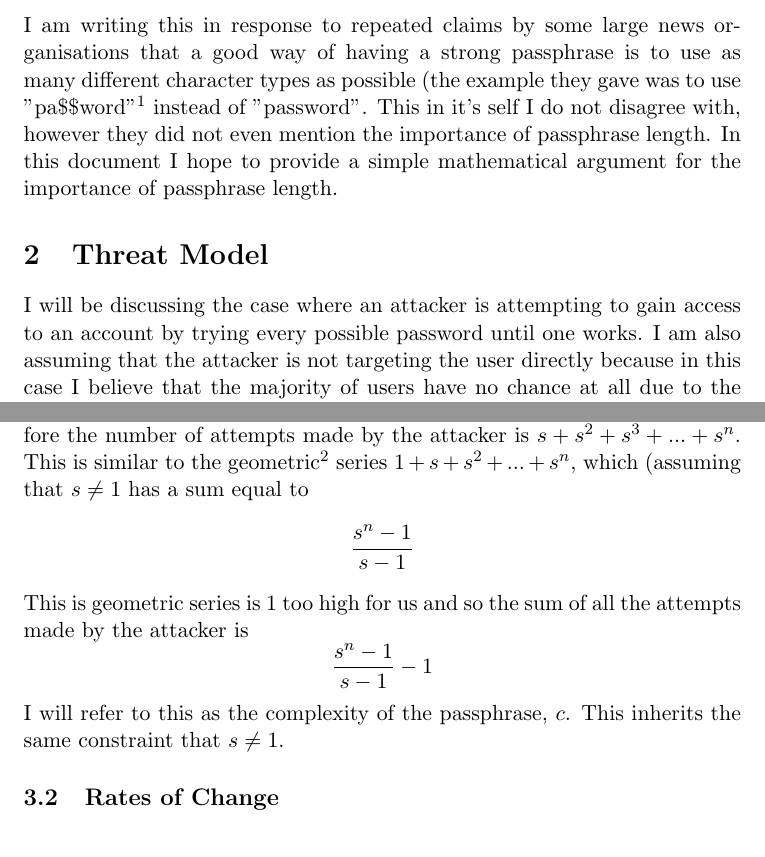
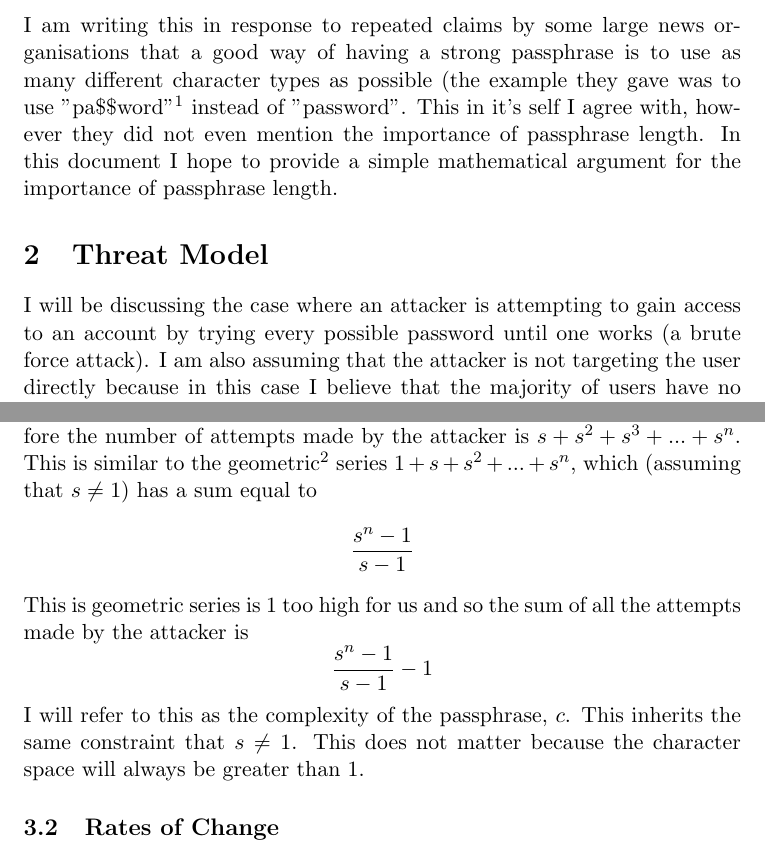
Before and after one commit to tblah/passphrases, a LaTeX document (document.tex): two parts of pages 1 and 2 of 6, joined at a grey line, cut so that both start at the same text. Compiled offline with pdfLaTeX.

Commit message:
Minnor phrasing corrections

```diff
--- a/document.tex
+++ b/document.tex
@@ -9,10 +9,10 @@
 \maketitle
 
 \section{Introduction}
-I am writing this in response to repeated claims by some large news organisations that a good way of having a strong passphrase is to use as many different character types as possible (the example they gave was to use "pa\$\$word"\footnote{It is worth noting that using "leet speak" such as replacing "s" with "\$" or replacing "l" with "1" or "a" with "@" provides less security than one might expect because many modern brute forcing tools such as John The Ripper (http://www.openwall.com/john/) can automatically try "leet speak" variations to a given dictionary.} instead of "password". This in it's self I do not disagree with, however they did not even mention the importance of passphrase length. In this document I hope to provide a simple mathematical argument for the importance of passphrase length.
+I am writing this in response to repeated claims by some large news organisations that a good way of having a strong passphrase is to use as many different character types as possible (the example they gave was to use "pa\$\$word"\footnote{It is worth noting that using "leet speak" such as replacing "s" with "\$" or replacing "l" with "1" or "a" with "@" provides less security than one might expect because many modern brute forcing tools such as John The Ripper (http://www.openwall.com/john/) can automatically try "leet speak" variations to a given dictionary.} instead of "password". This in it's self I agree with, however they did not even mention the importance of passphrase length. In this document I hope to provide a simple mathematical argument for the importance of passphrase length.
 
 \section{Threat Model}
-I will be discussing the case where an attacker is attempting to gain access to an account by trying every possible password until one works. I am also assuming that the attacker is not targeting the user directly because in this case I believe that the majority of users have no chance at all due to the effectiveness of social engineering attacks such as spear phishing.
+I will be discussing the case where an attacker is attempting to gain access to an account by trying every possible password until one works (a brute force attack). I am also assuming that the attacker is not targeting the user directly because in this case I believe that the majority of users have no chance at all due to the effectiveness of social engineering attacks such as spear phishing.
 
 \section{The Mathematics}
 \subsection{Assumptions and Probability}
@@ -24,7 +24,7 @@ As anyone who has studied probability knows, the probability of two independent
 
 Therefore, if an attacker tries every password with a length of $n$ and a character space of $s$, the number of passwords which the attacker has tried is $s^n$.
 
-However, in our threat model we specify that the attacker tries every password and so the attacker must try all of the lengths up to $n$ first. Therefore the number of attempts made by the attacker is $s + s^2 + s^3 +...+s^n$. This is similar to the geometric\footnote{see https://en.wikipedia.org/wiki/Geometric\_series} series $1 + s + s^2 +...+s^n$, which (assuming that $s \ne 1$ has a sum equal to \[\frac{s^n - 1}{s-1}\]This is geometric series is 1 too high for us and so the sum of all the attempts made by the attacker is \[\frac{s^n - 1}{s-1} -1\]I will refer to this as the complexity of the passphrase, $c$. This inherits the same constraint that $s \ne 1$.
+However, in our threat model we specify that the attacker tries every password and so the attacker must try all of the lengths up to $n$ first. Therefore the number of attempts made by the attacker is $s + s^2 + s^3 +...+s^n$. This is similar to the geometric\footnote{see https://en.wikipedia.org/wiki/Geometric\_series} series $1 + s + s^2 +...+s^n$, which (assuming that $s \ne 1$) has a sum equal to \[\frac{s^n - 1}{s-1}\]This is geometric series is 1 too high for us and so the sum of all the attempts made by the attacker is \[\frac{s^n - 1}{s-1} -1\]I will refer to this as the complexity of the passphrase, $c$. This inherits the same constraint that $s \ne 1$. This does not matter because the character space will always be greater than 1.
 
 \subsection{Rates of Change}
 In this section I will try to demonstrate algebraically that the increase in passphrase complexity due to length is more rapid than the increase due to the character space.
```
Also changed, not shown: document.pdf.
